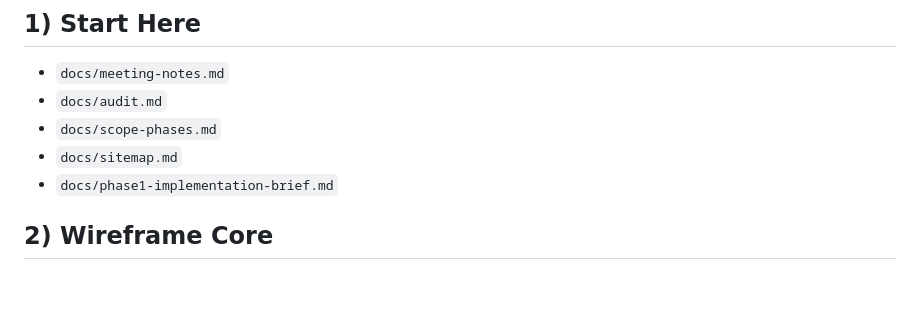
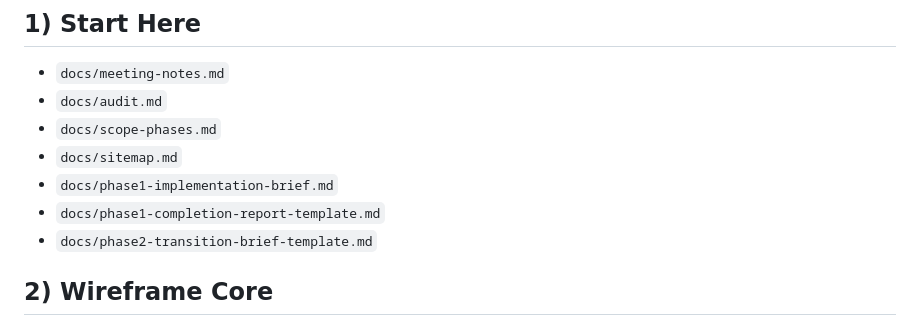
Before and after one commit to aftabbaig95/enriquez-project, a Markdown page: docs/phase1-master-index.md, the part around the change. Rendered like a GitHub page; blank space fills up the shorter version.

Commit message:
Add phase 1 completion and phase 2 transition templates

```diff
--- a/docs/phase1-master-index.md
+++ b/docs/phase1-master-index.md
@@ -11,6 +11,8 @@ Purpose: Single entry point for all Phase 1 wireframe and launch-planning docume
 - `docs/scope-phases.md`
 - `docs/sitemap.md`
 - `docs/phase1-implementation-brief.md`
+- `docs/phase1-completion-report-template.md`
+- `docs/phase2-transition-brief-template.md`
 
 ## 2) Wireframe Core
 - `docs/wireframe-baseline.md`: source references and annotation rules.
```
Also changed, not shown: docs/phase1-completion-report-template.md (added, +70 -0 lines), docs/phase2-transition-brief-template.md (added, +62 -0 lines).
